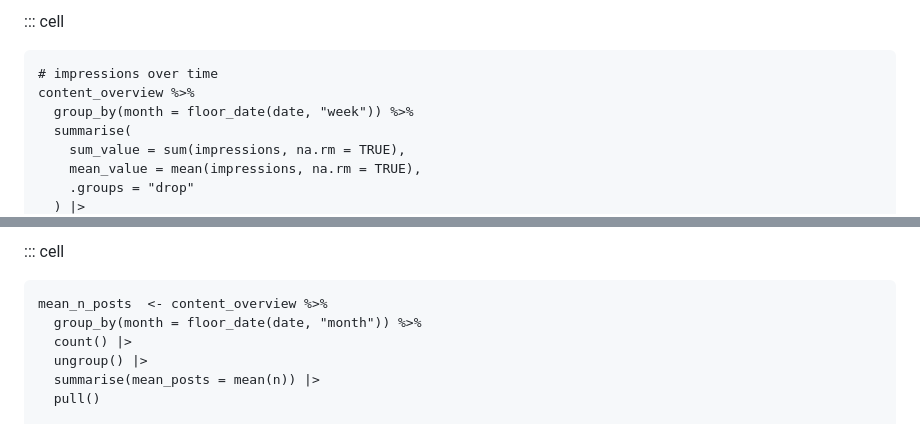
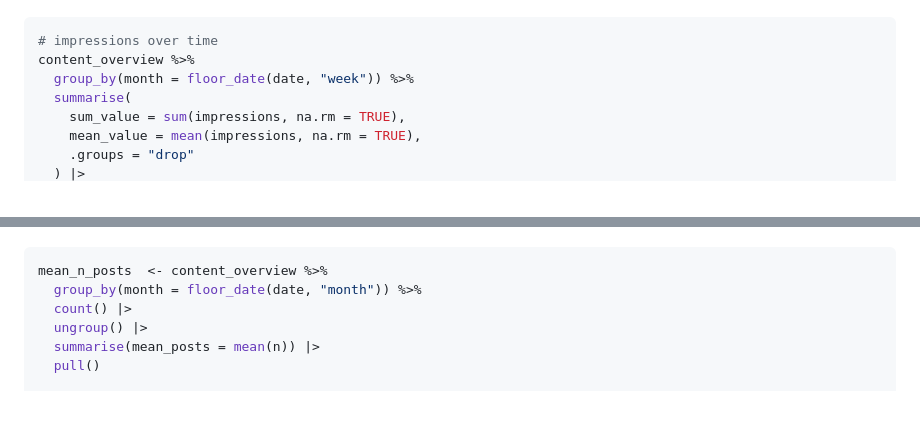
Before and after one commit to Global-Health-Engineering/ghedata-code, a Markdown page: linkedin/README.md, 2 parts joined by grey strips. GitHub-like rendering.

````diff
--- a/linkedin/README.md
+++ b/linkedin/README.md
@@ -49,6 +36,5 @@ content_overview %>%
 
-::: cell
-``` {.r .cell-code}
+``` r
 # impressions over time
 content_overview %>%
   group_by(month = floor_date(date, "week")) %>%
@@ -74,6 +57,5 @@ content_overview %>%
 
-::: cell
-``` {.r .cell-code}
+``` r
 mean_n_posts  <- content_overview %>%
   group_by(month = floor_date(date, "month")) %>%
   count() |>
````
Also changed, not shown: other parts of linkedin/README.md (+33 -76 lines).
